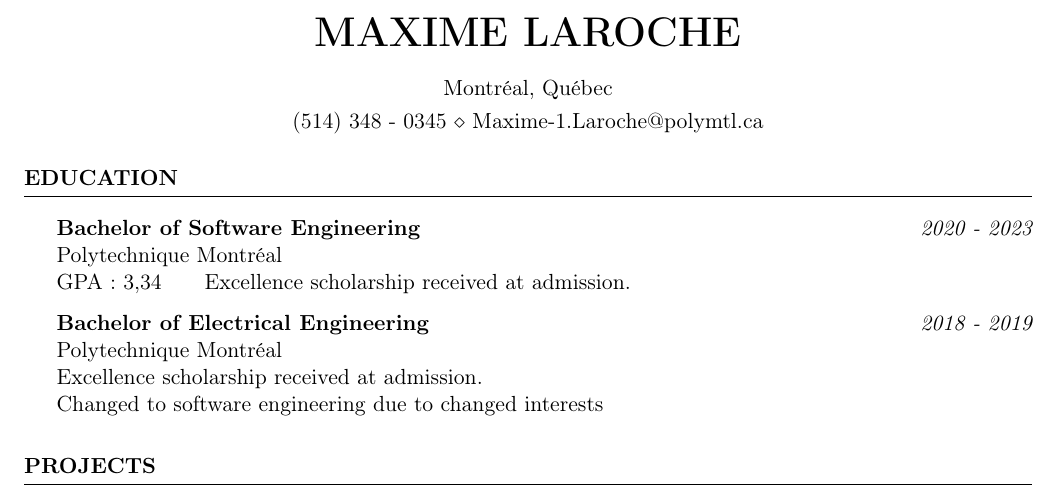
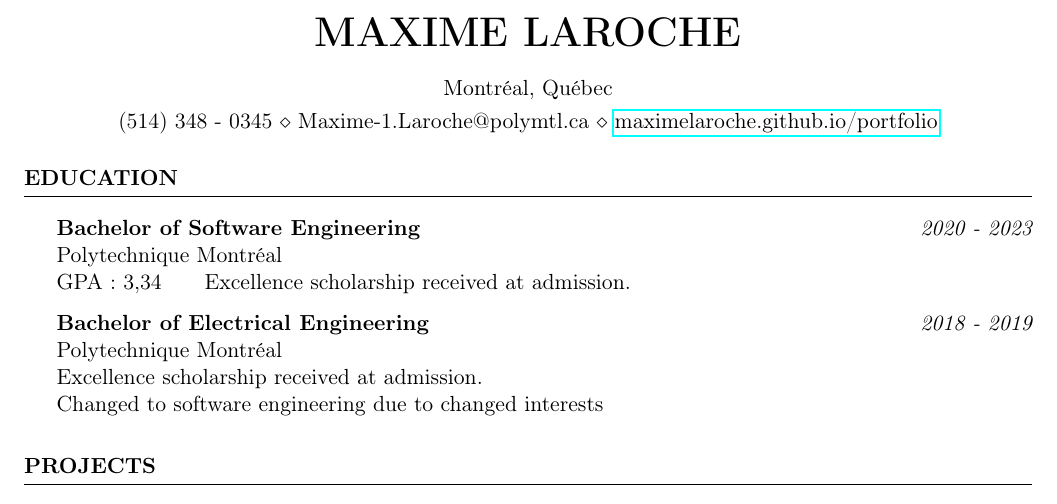
Before and after one commit to MaximeLaroche/Recherche-Stage, a LaTeX CV (CV.tex): part of page 1 of 2, cut so that both start at the same text. Compiled offline with pdfLaTeX.

Commit message:
ajout website

```diff
--- a/CV.tex
+++ b/CV.tex
@@ -10,7 +10,7 @@
 \name{Maxime Laroche} % Your name
 \address{Montréal, Québec} % Your address
 %\address{123 Pleasant Lane \\ City, State 12345} % Your secondary addess (optional)
-\address{(514) 348 - 0345 \\ Maxime-1.Laroche@polymtl.ca} % Your phone number and email
+\address{(514) 348 - 0345 \\ Maxime-1.Laroche@polymtl.ca \\ \href{https://maximelaroche.github.io/portfolio}{maximelaroche.github.io/portfolio}} % Your phone number and email
 
 \begin{document}
 
```
Also changed, not shown: CV.pdf.
